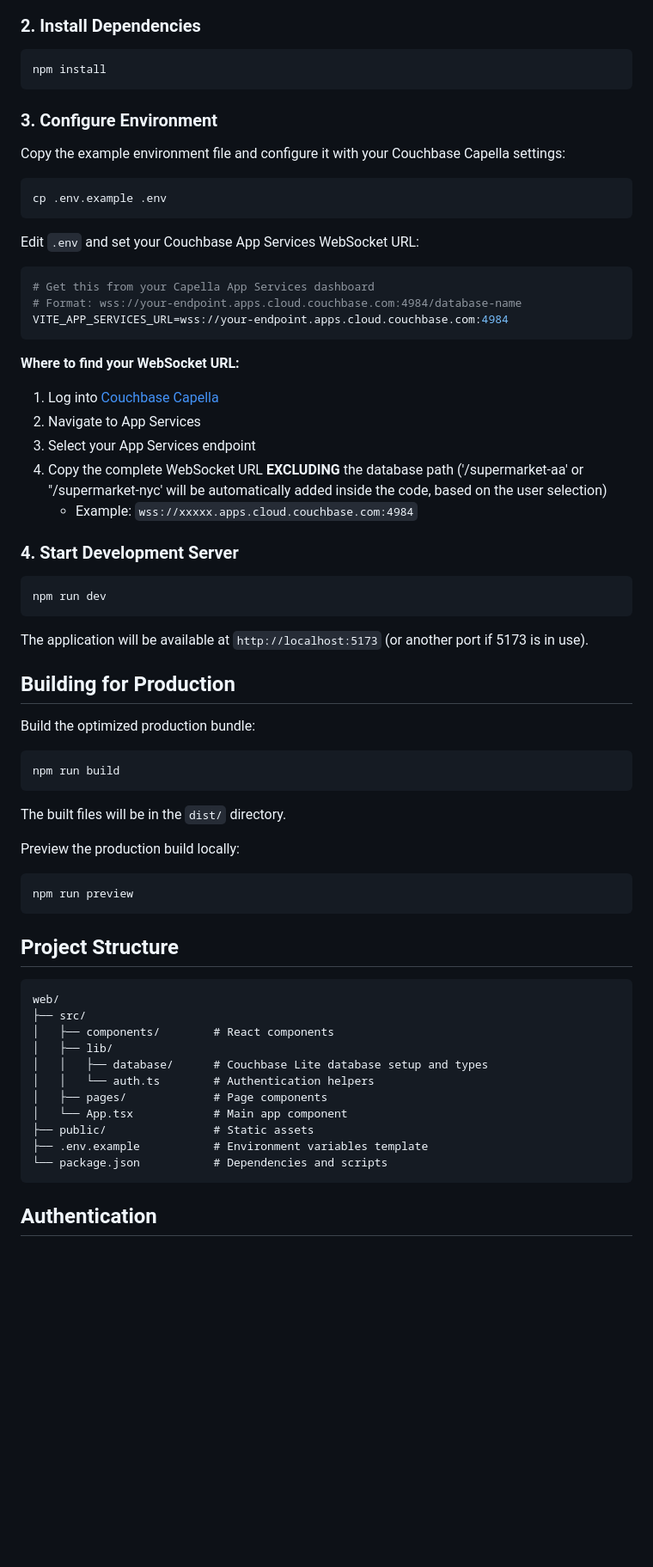
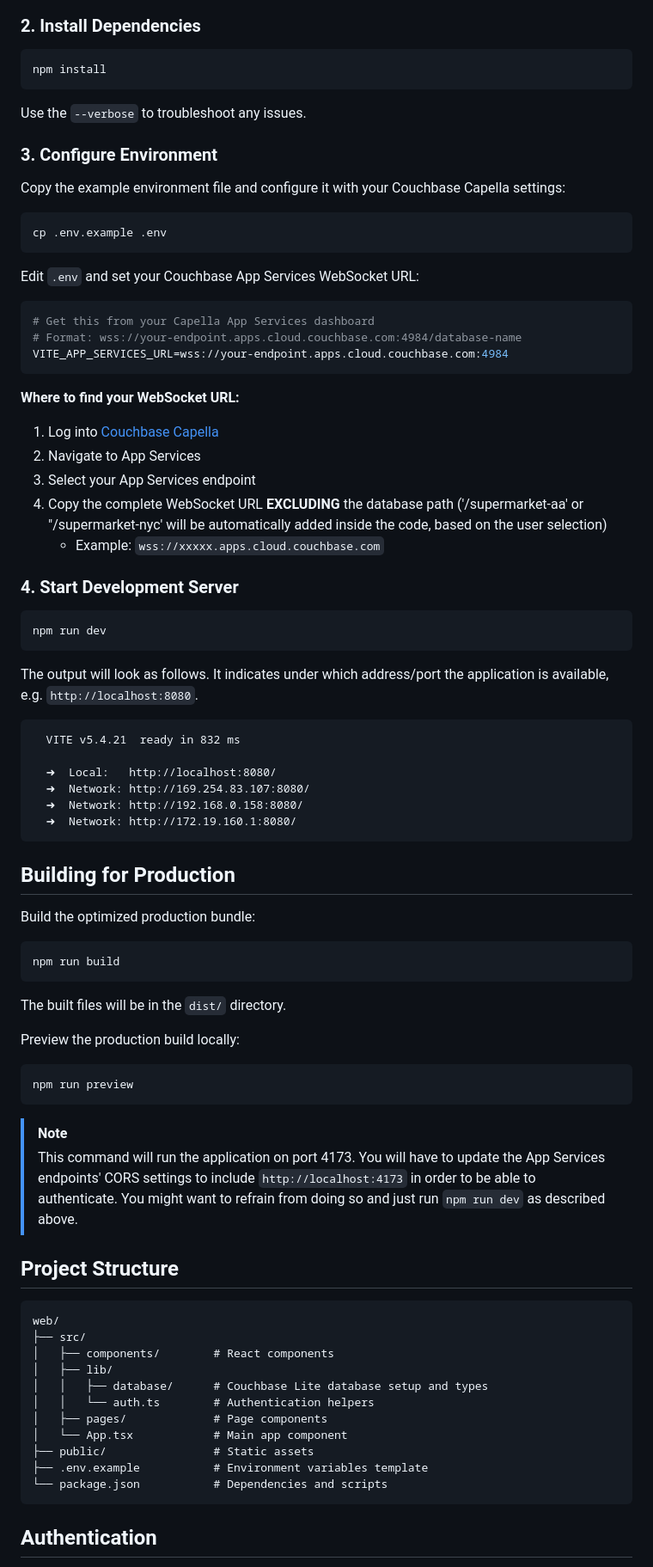
Before and after one commit to couchbase-examples/couchbase-lite-retail-demo, a Markdown page: web/README.md, the part around one of its changes. Shown at 86% size. Rendered like a GitHub page; blank space fills up the shorter version.

Commit message:
Add instructions for JavaScript setup on Windows, addressing issue #28

````diff
--- a/web/README.md
+++ b/web/README.md
@@ -44,6 +46,8 @@ cd couchbase-lite-retail-demo/web
 npm install
 ```
 
+Use the `--verbose` to troubleshoot any issues.
+
 ### 3. Configure Environment
 
 Copy the example environment file and configure it with your Couchbase Capella settings:
@@ -61,11 +65,12 @@ VITE_APP_SERVICES_URL=wss://your-endpoint.apps.cloud.couchbase.com:4984
 ```
 
 **Where to find your WebSocket URL:**
+
 1. Log into [Couchbase Capella](https://cloud.couchbase.com/)
 2. Navigate to App Services
 3. Select your App Services endpoint
 4. Copy the complete WebSocket URL **EXCLUDING** the database path ('/supermarket-aa' or "/supermarket-nyc' will be automatically added inside the code, based on the user selection)
-   - Example: `wss://xxxxx.apps.cloud.couchbase.com:4984`
+   - Example: `wss://xxxxx.apps.cloud.couchbase.com`
 
 ### 4. Start Development Server
 
@@ -73,7 +78,16 @@ VITE_APP_SERVICES_URL=wss://your-endpoint.apps.cloud.couchbase.com:4984
 npm run dev
 ```
 
-The application will be available at `http://localhost:5173` (or another port if 5173 is in use).
+The output will look as follows. It indicates under which address/port the application is available, e.g. `http://localhost:8080`.
+
+```
+  VITE v5.4.21  ready in 832 ms
+
+  ➜  Local:   http://localhost:8080/
+  ➜  Network: http://169.254.83.107:8080/
+  ➜  Network: http://192.168.0.158:8080/
+  ➜  Network: http://172.19.160.1:8080/
+```
 
 ## Building for Production
 
@@ -91,6 +105,9 @@ Preview the production build locally:
 npm run preview
 ```
 
+> [!NOTE]
+> This command will run the application on port 4173. You will have to update the App Services endpoints' CORS settings to include `http://localhost:4173` in order to be able to authenticate. You might want to refrain from doing so and just run `npm run dev` as described above.
+
 ## Project Structure
 
 ```
@@ -107,7 +124,6 @@ web/
 └── package.json           # Dependencies and scripts
 ```
 
-
 ## Authentication
 
 The app uses email-based authentication with the following format:
````
Also changed, not shown: other parts of web/README.md (+12 -3 lines), README.md (+11 -0 lines).
